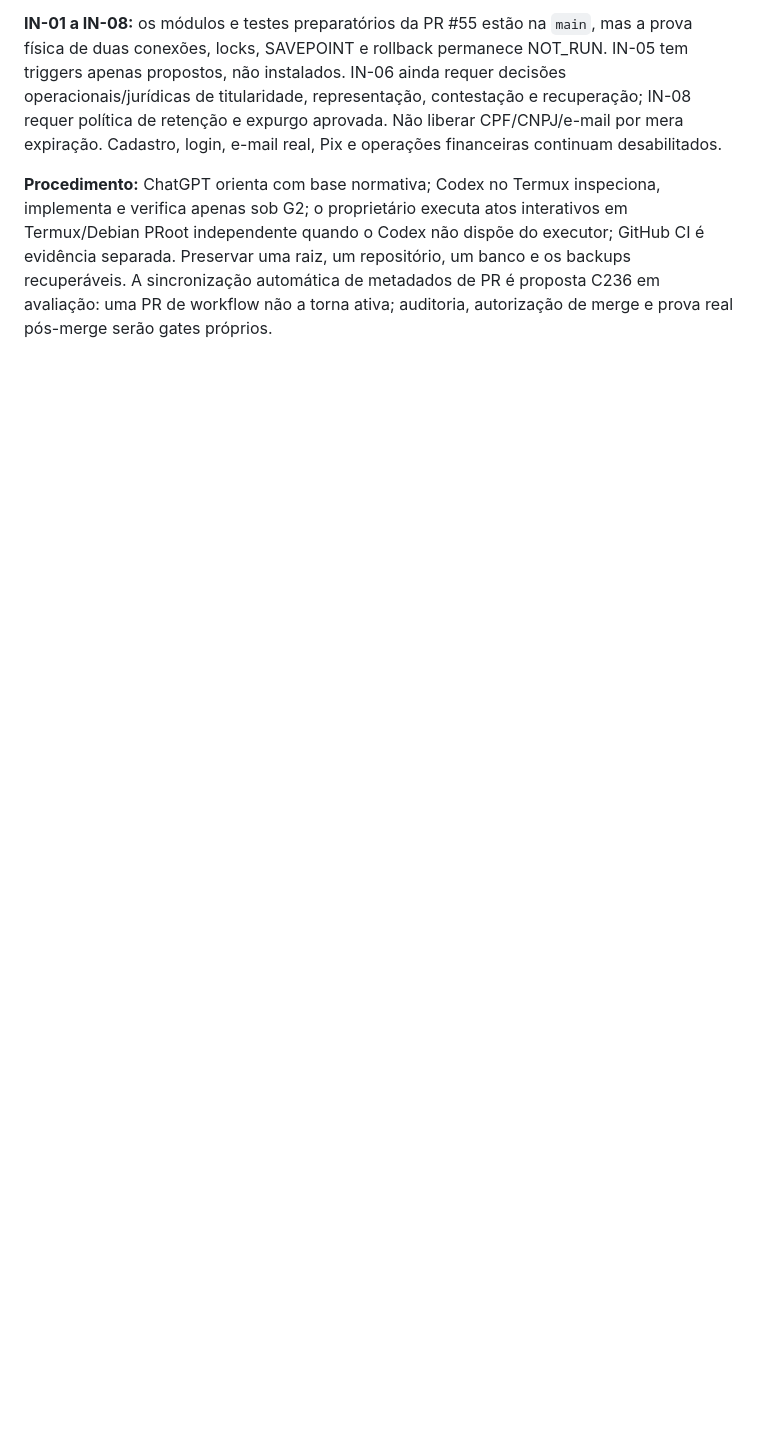
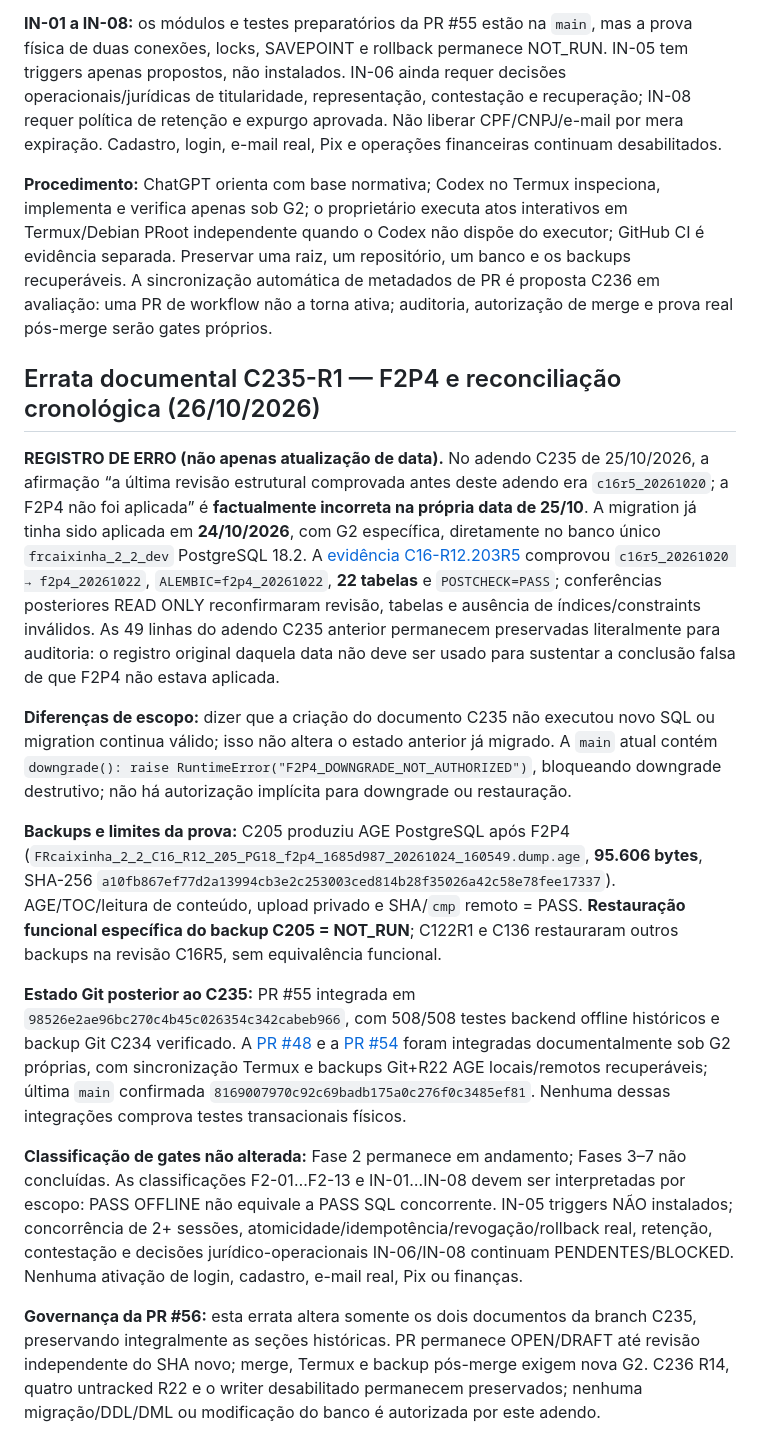
Before and after one commit to fronassor-art/FRcaixinha-2.2, a Markdown page: docs/continuidade/FRcaixinha_2_2_Documento_Mestre_Instrucoes_v1_1_2026-10-20.md, the part around the change. Drawn GitHub-style; blank space fills up the shorter version.

Commit message:
docs(c235): append factual F2P4 errata to master continuity (#56)

```diff
--- a/docs/continuidade/FRcaixinha_2_2_Documento_Mestre_Instrucoes_v1_1_2026-10-20.md
+++ b/docs/continuidade/FRcaixinha_2_2_Documento_Mestre_Instrucoes_v1_1_2026-10-20.md
@@ -662,3 +662,58 @@ executor; GitHub CI é evidência separada. Preservar uma raiz, um repositório,
 um banco e os backups recuperáveis. A sincronização automática de metadados
 de PR é proposta C236 em avaliação: uma PR de workflow não a torna ativa;
 auditoria, autorização de merge e prova real pós-merge serão gates próprios.
+
+## Errata documental C235-R1 — F2P4 e reconciliação cronológica (26/10/2026)
+
+**REGISTRO DE ERRO (não apenas atualização de data).** No adendo C235 de
+25/10/2026, a afirmação “a última revisão estrutural comprovada antes deste
+adendo era `c16r5_20261020`; a F2P4 não foi aplicada” é **factualmente
+incorreta na própria data de 25/10**. A migration já tinha sido aplicada em
+**24/10/2026**, com G2 específica, diretamente no banco único
+`frcaixinha_2_2_dev` PostgreSQL 18.2. A
+[evidência C16-R12.203R5](https://github.com/fronassor-art/FRcaixinha-2.2/issues/46#issuecomment-6388195740)
+comprovou `c16r5_20261020 → f2p4_20261022`, `ALEMBIC=f2p4_20261022`,
+**22 tabelas** e `POSTCHECK=PASS`; conferências posteriores READ ONLY
+reconfirmaram revisão, tabelas e ausência de índices/constraints inválidos.
+As 49 linhas do adendo C235 anterior permanecem preservadas literalmente
+para auditoria: o registro original daquela data não deve ser usado
+para sustentar a conclusão falsa de que F2P4 não estava aplicada.
+
+**Diferenças de escopo:** dizer que a criação do documento C235 não executou
+novo SQL ou migration continua válido; isso não altera o estado anterior
+já migrado. A `main` atual contém `downgrade(): raise
+RuntimeError("F2P4_DOWNGRADE_NOT_AUTHORIZED")`, bloqueando downgrade
+destrutivo; não há autorização implícita para downgrade ou restauração.
+
+**Backups e limites da prova:** C205 produziu AGE PostgreSQL após F2P4
+(`FRcaixinha_2_2_C16_R12_205_PG18_f2p4_1685d987_20261024_160549.dump.age`,
+**95.606 bytes**, SHA-256
+`a10fb867ef77d2a13994cb3e2c253003ced814b28f35026a42c58e78fee17337`).
+AGE/TOC/leitura de conteúdo, upload privado e SHA/`cmp` remoto = PASS.
+**Restauração funcional específica do backup C205 = NOT_RUN**; C122R1 e C136
+restauraram outros backups na revisão C16R5, sem equivalência funcional.
+
+**Estado Git posterior ao C235:** PR #55 integrada em
+`98526e2ae96bc270c4b45c026354c342cabeb966`, com 508/508 testes
+backend offline históricos e backup Git C234 verificado. A
+[PR #48](https://github.com/fronassor-art/FRcaixinha-2.2/pull/48)
+e a [PR #54](https://github.com/fronassor-art/FRcaixinha-2.2/pull/54)
+foram integradas documentalmente sob G2 próprias, com sincronização Termux
+e backups Git+R22 AGE locais/remotos recuperáveis; última `main`
+confirmada `8169007970c92c69badb175a0c276f0c3485ef81`.
+Nenhuma dessas integrações comprova testes transacionais físicos.
+
+**Classificação de gates não alterada:** Fase 2 permanece em andamento;
+Fases 3–7 não concluídas. As classificações F2-01…F2-13 e IN-01…IN-08
+devem ser interpretadas por escopo: PASS OFFLINE não equivale a PASS SQL
+concorrente. IN-05 triggers NÃO instalados; concorrência de 2+ sessões,
+atomicidade/idempotência/revogação/rollback real, retenção, contestação e
+decisões jurídico-operacionais IN-06/IN-08 continuam PENDENTES/BLOCKED.
+Nenhuma ativação de login, cadastro, e-mail real, Pix ou finanças.
+
+**Governança da PR #56:** esta errata altera somente os dois documentos da
+branch C235, preservando integralmente as seções históricas. PR permanece
+OPEN/DRAFT até revisão independente do SHA novo; merge, Termux e backup
+pós-merge exigem nova G2. C236 R14, quatro untracked R22 e o writer
+desabilitado permanecem preservados; nenhuma migração/DDL/DML ou modificação
+do banco é autorizada por este adendo.
```
